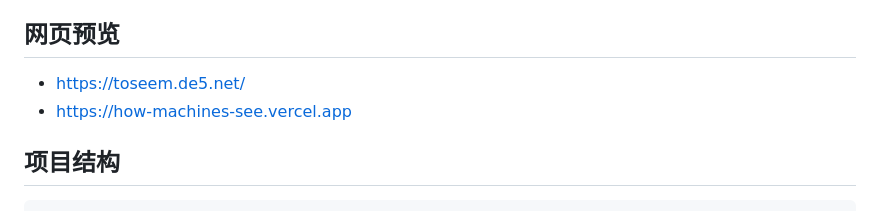
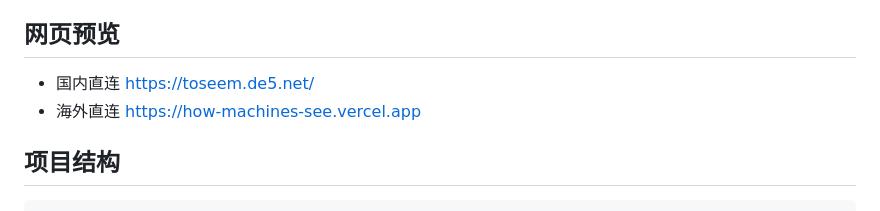
Before and after one commit to Meng-x-lab/How_Machines_See, a Markdown page: README.md, the part around the change. Drawn GitHub-style.

Commit message:
Update links for domestic and overseas access

```diff
--- a/README.md
+++ b/README.md
@@ -13,8 +13,8 @@
 三个页面已经互相连通，可以从首页进入两个测验页，也可以在两个测验页之间互相跳转并返回主体页。
 
 ## 网页预览
-- https://toseem.de5.net/
-- https://how-machines-see.vercel.app
+- 国内直连 https://toseem.de5.net/
+- 海外直连 https://how-machines-see.vercel.app
 
 ## 项目结构
 
```
